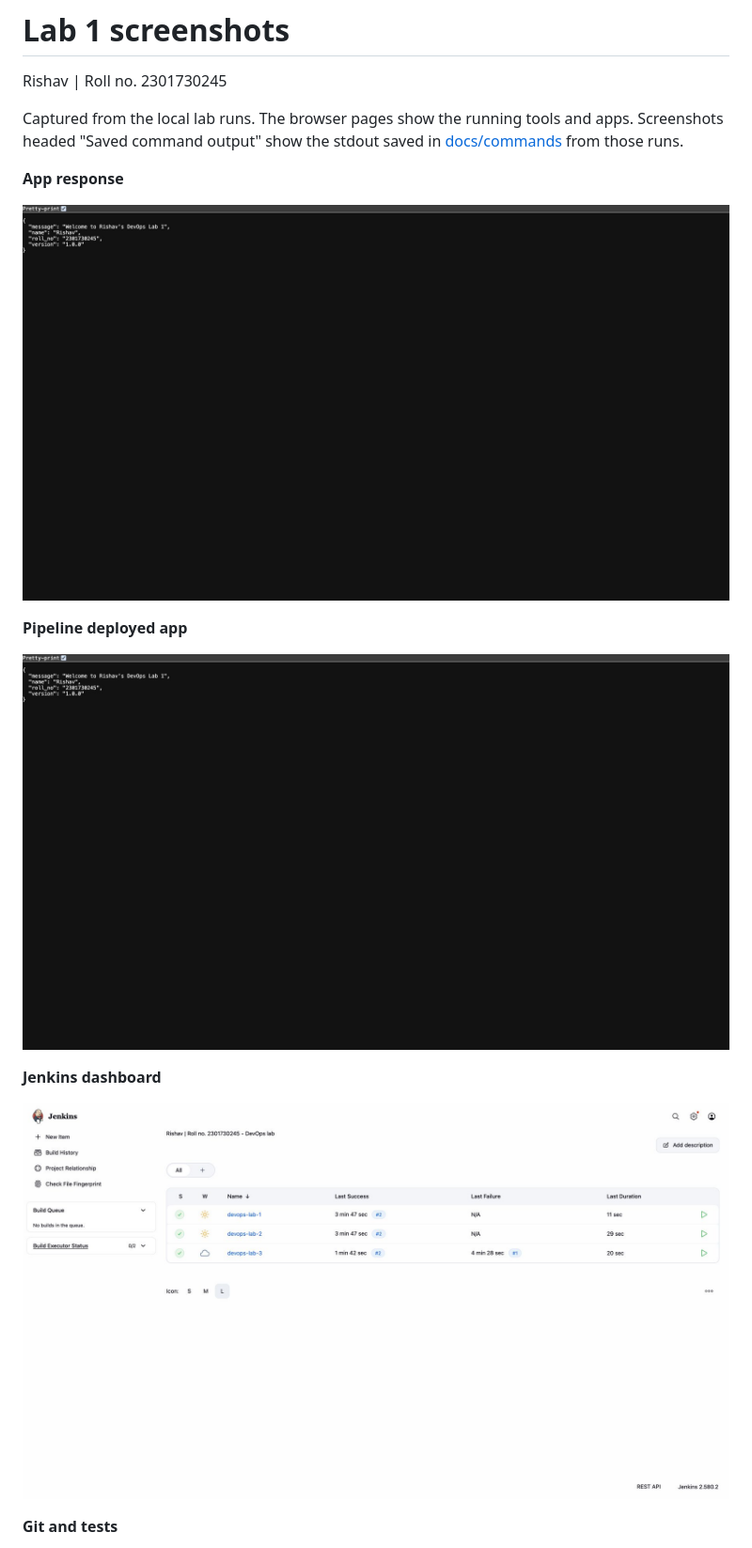
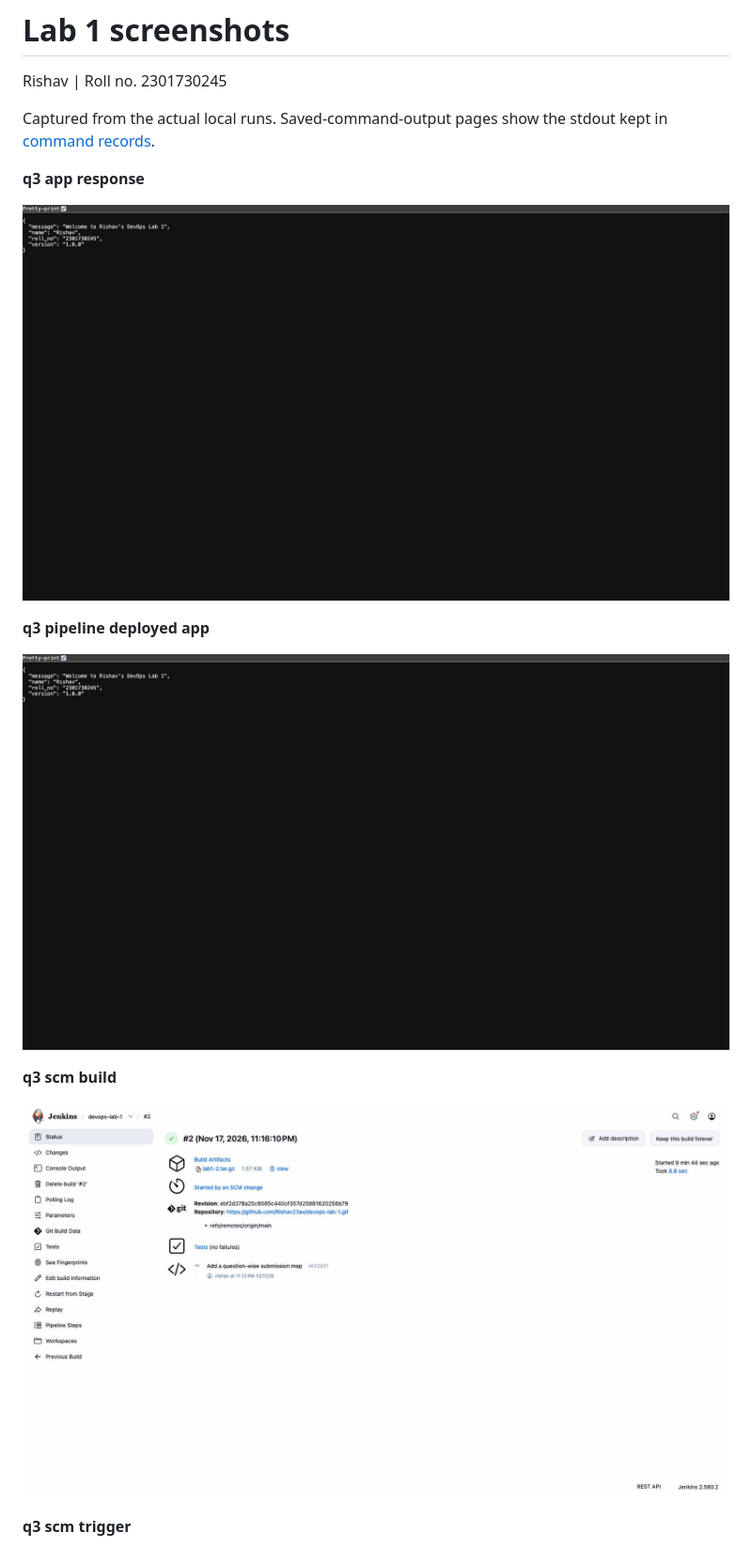
Before and after one commit to Rishav23av/devops-lab-1, a Markdown page: docs/screenshots/README.md, the part around one of its changes. Shown at 94% size. Drawn GitHub-style; pictures changed too: docs/screenshots/q3-scm-build.jpg (added).

Commit message:
Update screenshots from the lab runs

```diff
--- a/docs/screenshots/README.md
+++ b/docs/screenshots/README.md
@@ -2,7 +2,7 @@
 
 Rishav | Roll no. 2301730245
 
-Captured from the local lab runs. The browser pages show the running tools and apps. Screenshots headed "Saved command output" show the stdout saved in [docs/commands](../commands/) from those runs.
+Captured from the actual local runs. Saved-command-output pages show the stdout kept in [command records](../commands/).
 
-**App response**
+**q3 app response**
 
@@ -10,3 +10,3 @@ Captured from the local lab runs. The browser pages show the running tools and a
 
-**Pipeline deployed app**
+**q3 pipeline deployed app**
 
@@ -14,7 +14,7 @@ Captured from the local lab runs. The browser pages show the running tools and a
 
-**Jenkins dashboard**
+**q3 scm build**
 
-![Jenkins dashboard](q4-jenkins-dashboard.jpg)
+![q3 scm build](q3-scm-build.jpg)
 
-**Git and tests**
+**q3 scm trigger**
 
```
Also changed, not shown: other parts of docs/screenshots/README.md (+23 -7 lines), docs/screenshots/q3-scm-trigger.jpg (added), docs/screenshots/q4-ubuntu-git.jpg (added), docs/screenshots/q5-git-branch-merge.jpg (added).
